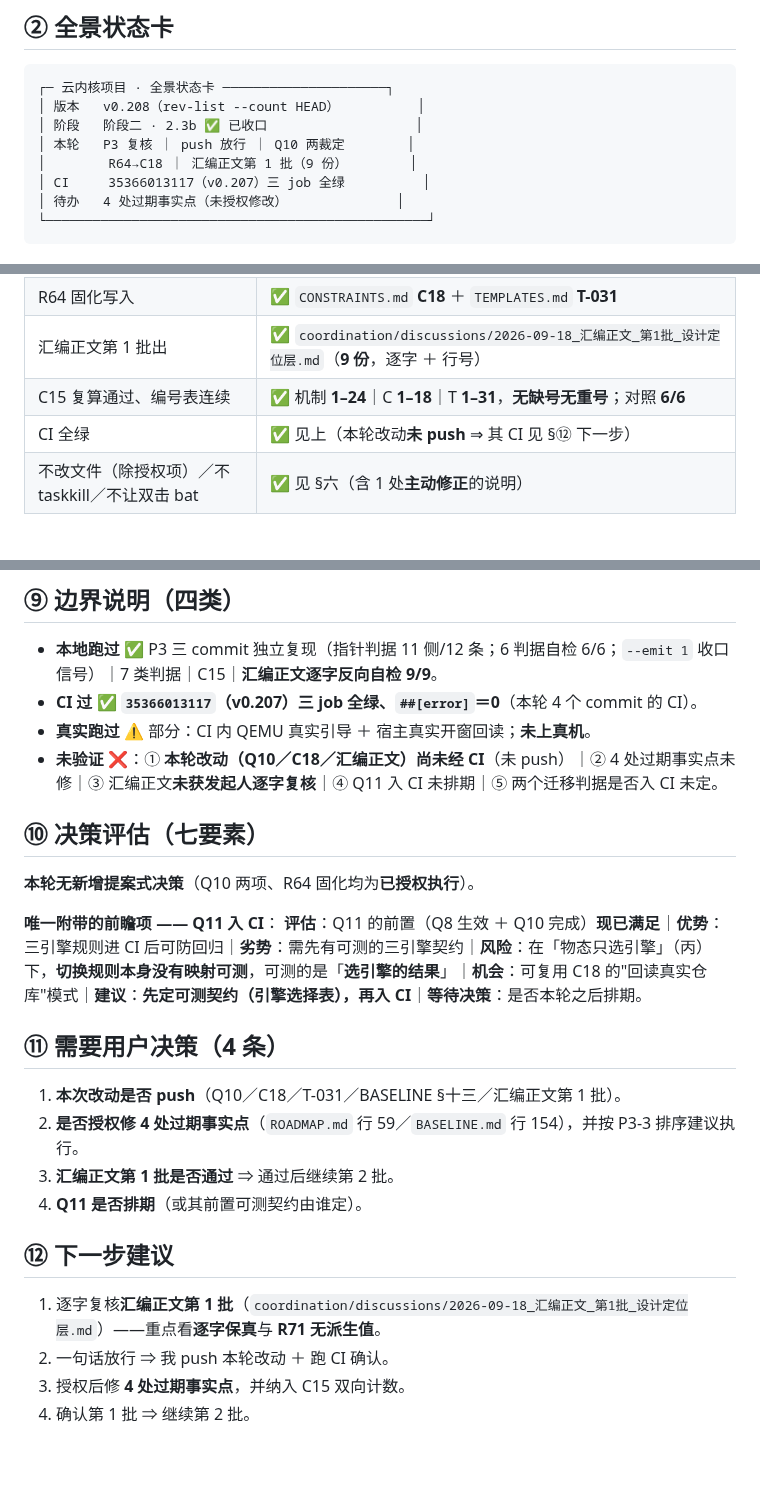
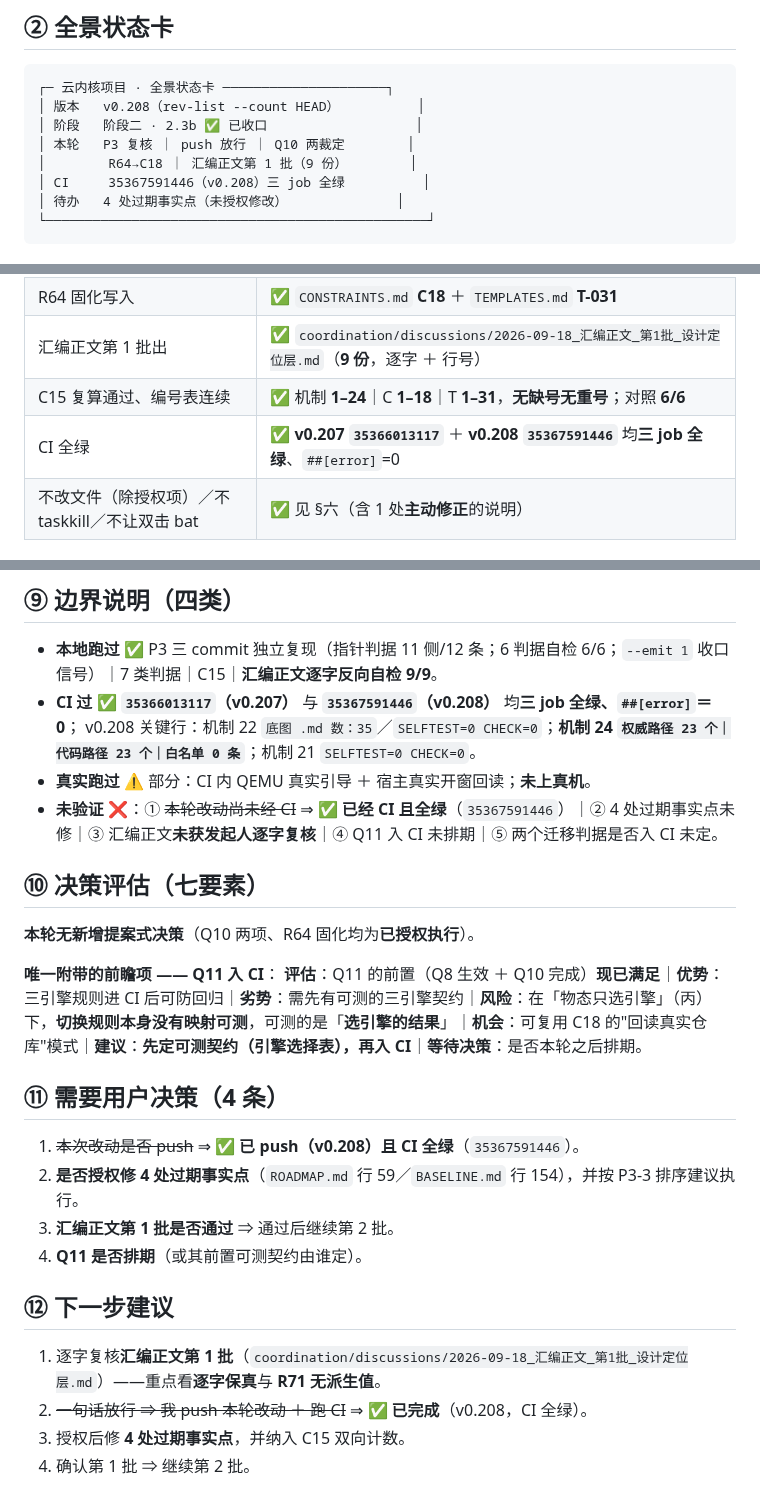
Before and after one commit to huanglema0830/meta-kernel, a Markdown page: coordination/reports/2026-09-18_P3复核+push+Q10裁定+R64固化+汇编正文第1批.md, 3 parts joined by grey strips. Rendered like a GitHub page; blank space fills up the shorter version.

Commit message:
v0.209 报告更正：补记 v0.208 CI 三 job 全绿（消除报告内过期表述）（用户在场指令会话）

````diff
--- a/coordination/reports/2026-09-18_P3复核+push+Q10裁定+R64固化+汇编正文第1批.md
+++ b/coordination/reports/2026-09-18_P3复核+push+Q10裁定+R64固化+汇编正文第1批.md
@@ -30,7 +30,7 @@
 │ 阶段   阶段二 · 2.3b ✅ 已收口                   │
 │ 本轮   P3 复核 ｜ push 放行 ｜ Q10 两裁定        │
 │        R64→C18 ｜ 汇编正文第 1 批（9 份）        │
-│ CI     35366013117（v0.207）三 job 全绿          │
+│ CI     35367591446（v0.208）三 job 全绿          │
 │ 待办   4 处过期事实点（未授权修改）              │
 └─────────────────────────────────────────────────┘
 ```
@@ -53,7 +53,7 @@
 | R64 固化写入 | ✅ `CONSTRAINTS.md` **C18** ＋ `TEMPLATES.md` **T-031** |
 | 汇编正文第 1 批出 | ✅ `coordination/discussions/2026-09-18_汇编正文_第1批_设计定位层.md`（**9 份**，逐字 ＋ 行号） |
 | C15 复算通过、编号表连续 | ✅ 机制 **1–24**｜C **1–18**｜T **1–31**，**无缺号无重号**；对照 **6/6** |
-| CI 全绿 | ✅ 见上（本轮改动**未 push** ⇒ 其 CI 见 §⑫ 下一步） |
+| CI 全绿 | ✅ **v0.207 `35366013117`** ＋ **v0.208 `35367591446`** 均**三 job 全绿**、`##[error]`=0 |
 | 不改文件（除授权项）／不 taskkill／不让双击 bat | ✅ 见 §六（含 1 处**主动修正**的说明） |
 
 ## ⑥ 未完成项（有理由）
@@ -83,9 +83,10 @@
 ## ⑨ 边界说明（四类）
 
 - **本地跑过** ✅ P3 三 commit 独立复现（指针判据 11 侧/12 条；6 判据自检 6/6；`--emit 1` 收口信号）｜7 类判据｜C15｜**汇编正文逐字反向自检 9/9**。
-- **CI 过** ✅ **`35366013117`（v0.207）三 job 全绿、`##[error]`＝0**（本轮 4 个 commit 的 CI）。
+- **CI 过** ✅ **`35366013117`（v0.207）** 与 **`35367591446`（v0.208）** 均**三 job 全绿、`##[error]`＝0**；
+  v0.208 关键行：机制 22 `底图 .md 数：35`／`SELFTEST=0 CHECK=0`；**机制 24 `权威路径 23 个｜代码路径 23 个｜白名单 0 条`**；机制 21 `SELFTEST=0 CHECK=0`。
 - **真实跑过** ⚠️ 部分：CI 内 QEMU 真实引导 ＋ 宿主真实开窗回读；**未上真机**。
-- **未验证** ❌：① **本轮改动（Q10／C18／汇编正文）尚未经 CI**（未 push）｜② 4 处过期事实点未修｜③ 汇编正文**未获发起人逐字复核**｜④ Q11 入 CI 未排期｜⑤ 两个迁移判据是否入 CI 未定。
+- **未验证** ❌：① ~~本轮改动尚未经 CI~~ ⇒ ✅ **已经 CI 且全绿**（`35367591446`）｜② 4 处过期事实点未修｜③ 汇编正文**未获发起人逐字复核**｜④ Q11 入 CI 未排期｜⑤ 两个迁移判据是否入 CI 未定。
 
 ## ⑩ 决策评估（七要素）
 
@@ -96,7 +97,7 @@
 
 ## ⑪ 需要用户决策（4 条）
 
-1. **本次改动是否 push**（Q10／C18／T-031／BASELINE §十三／汇编正文第 1 批）。
+1. ~~本次改动是否 push~~ ⇒ ✅ **已 push（v0.208）且 CI 全绿**（`35367591446`）。
 2. **是否授权修 4 处过期事实点**（`ROADMAP.md` 行 59／`BASELINE.md` 行 154），并按 P3-3 排序建议执行。
 3. **汇编正文第 1 批是否通过** ⇒ 通过后继续第 2 批。
 4. **Q11 是否排期**（或其前置可测契约由谁定）。
@@ -104,7 +105,7 @@
 ## ⑫ 下一步建议
 
 1. 逐字复核**汇编正文第 1 批**（`coordination/discussions/2026-09-18_汇编正文_第1批_设计定位层.md`）——重点看**逐字保真**与 **R71 无派生值**。
-2. 一句话放行 ⇒ 我 push 本轮改动 ＋ 跑 CI 确认。
+2. ~~一句话放行 ⇒ 我 push 本轮改动 ＋ 跑 CI~~ ⇒ ✅ **已完成**（v0.208，CI 全绿）。
 3. 授权后修 **4 处过期事实点**，并纳入 C15 双向计数。
 4. 确认第 1 批 ⇒ 继续第 2 批。
 
````
Also changed, not shown: other parts of coordination/reports/2026-09-18_P3复核+push+Q10裁定+R64固化+汇编正文第1批.md (+1 -1 lines).
